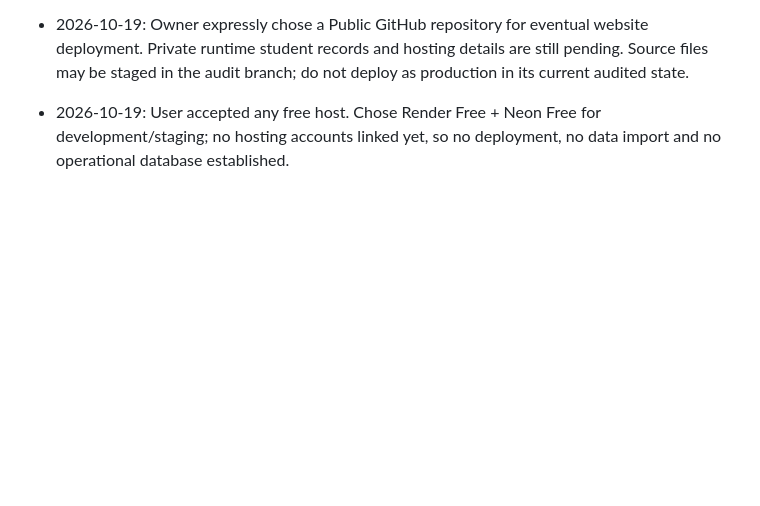
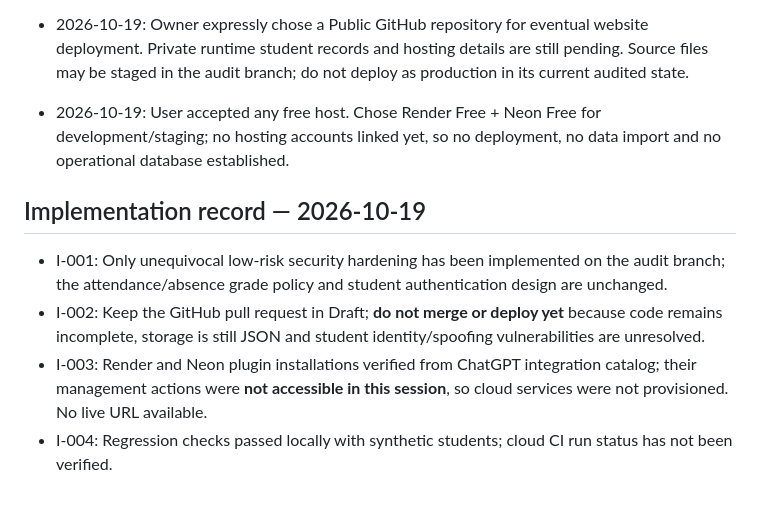
Before and after one commit to AM-naguib/Bata, a Markdown page: docs/DECISIONS.md, the part around the change. Drawn GitHub-style; blank space fills up the shorter version.

Commit message:
docs: log completed security tests and outstanding free-hosting blockers

```diff
--- a/docs/DECISIONS.md
+++ b/docs/DECISIONS.md
@@ -34,3 +34,9 @@
 - 2026-10-19: Owner expressly chose a Public GitHub repository for eventual website deployment. Private runtime student records and hosting details are still pending. Source files may be staged in the audit branch; do not deploy as production in its current audited state.
 
 - 2026-10-19: User accepted any free host. Chose Render Free + Neon Free for development/staging; no hosting accounts linked yet, so no deployment, no data import and no operational database established.
+
+## Implementation record — 2026-10-19
+- I-001: Only unequivocal low-risk security hardening has been implemented on the audit branch; the attendance/absence grade policy and student authentication design are unchanged.
+- I-002: Keep the GitHub pull request in Draft; **do not merge or deploy yet** because code remains incomplete, storage is still JSON and student identity/spoofing vulnerabilities are unresolved.
+- I-003: Render and Neon plugin installations verified from ChatGPT integration catalog; their management actions were **not accessible in this session**, so cloud services were not provisioned. No live URL available.
+- I-004: Regression checks passed locally with synthetic students; cloud CI run status has not been verified.
```
